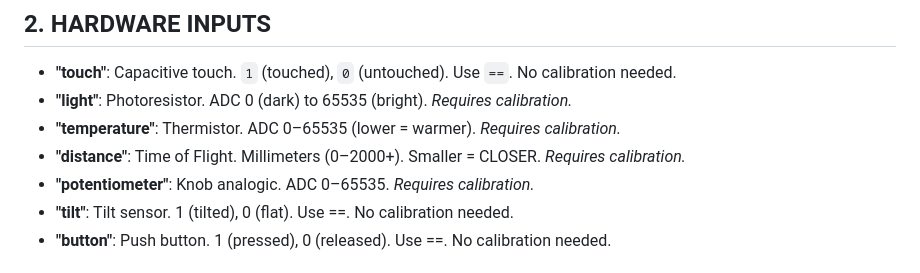
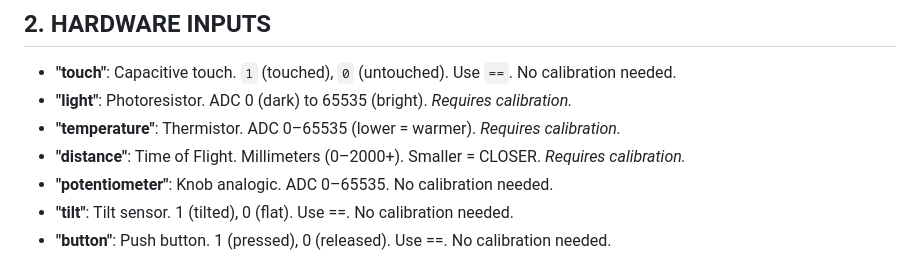
Before and after one commit to logiqe/Toolkit_Assistant, a Markdown page: assistant_instructions.md, the part around the change. Rendered like a GitHub page.

Commit message:
deleting knob calibration

```diff
--- a/assistant_instructions.md
+++ b/assistant_instructions.md
@@ -134,7 +134,7 @@ on the Grove Shield next to their cable.
 - **"light"**: Photoresistor. ADC 0 (dark) to 65535 (bright). *Requires calibration.*
 - **"temperature"**: Thermistor. ADC 0–65535 (lower = warmer). *Requires calibration.*
 - **"distance"**: Time of Flight. Millimeters (0–2000+). Smaller = CLOSER. *Requires calibration.*
-- **"potentiometer"**: Knob analogic. ADC 0–65535. *Requires calibration.*
+- **"potentiometer"**: Knob analogic. ADC 0–65535. No calibration needed.
 - **"tilt"**: Tilt sensor. 1 (tilted), 0 (flat). Use ==. No calibration needed.
 - **"button"**: Push button. 1 (pressed), 0 (released). Use ==. No calibration needed.
 
```
